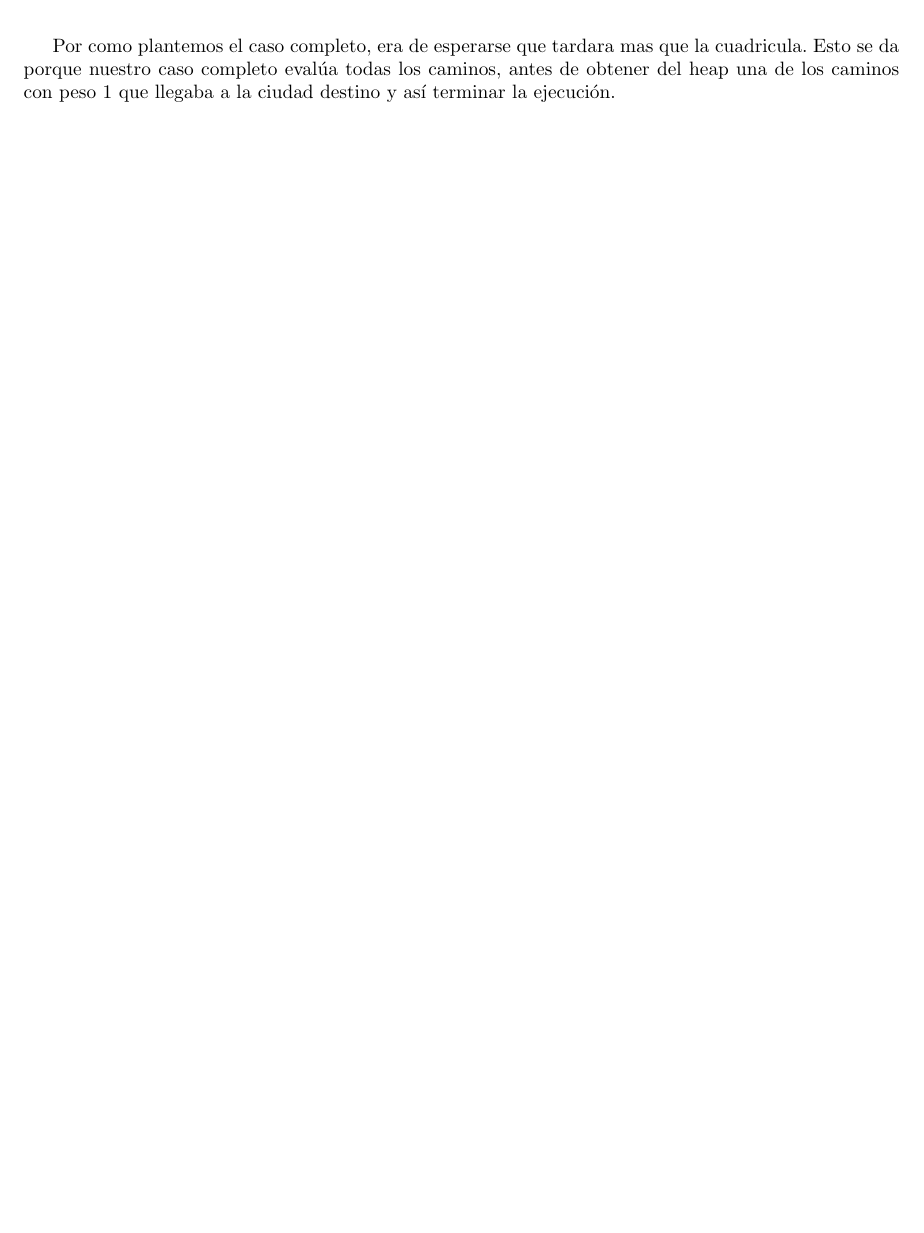
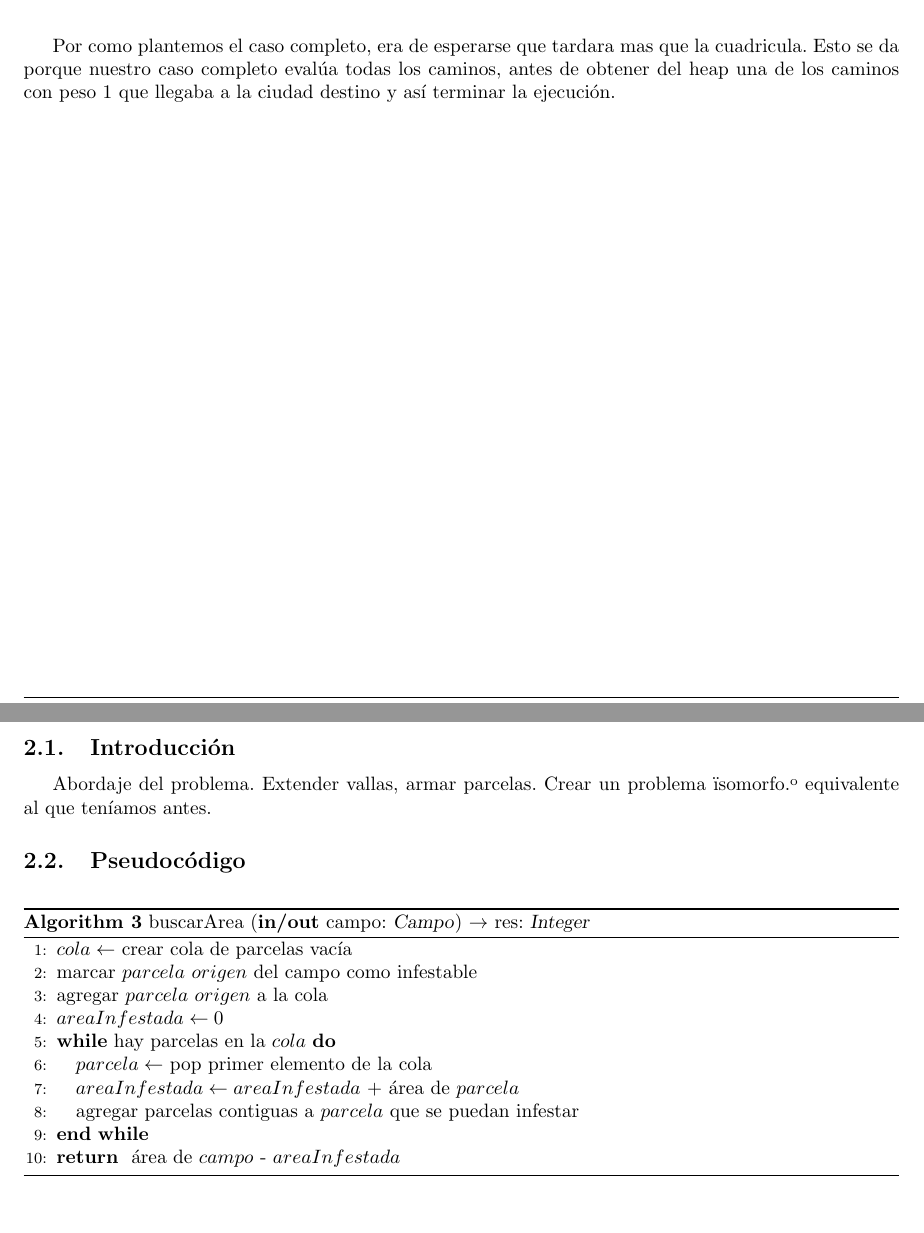
Before and after one commit to mgiordano/algo3-tp2, a LaTeX document (informe/maintp1.tex, which reads informe/problema2.tex): part of page 11 of 12 before the commit and two parts of pages 11 and 12 of 13 after it, the two joined at a grey line, cut so that both start at the same text, the shorter picture padded with empty space. Compiled offline with pdfLaTeX.

Commit message:
informe ej2

```diff
--- /dev/null
+++ b/informe/problema2.tex
@@ -0,0 +1,25 @@
+\section{Problema 2}
+
+\subsection{Introducción}
+
+Abordaje del problema. Extender vallas, armar parcelas. Crear un problema "isomorfo" o equivalente al que teníamos antes.
+
+\subsection{Pseudocódigo}
+
+\begin{algorithm}
+\caption{buscarArea (\textbf{in/out} campo: \textsl{Campo}) $\rightarrow$ res: \textsl{Integer}}
+\begin{algorithmic}[1]
+
+\STATE $cola \leftarrow$ crear cola de parcelas vacía
+\STATE marcar $parcela$ $origen$ del campo como infestable
+\STATE agregar $parcela$ $origen$ a la cola
+\STATE $areaInfestada \leftarrow 0$
+
+\WHILE{hay parcelas en la $cola$}
+	\STATE $parcela \leftarrow$ pop primer elemento de la cola
+	\STATE $areaInfestada \leftarrow areaInfestada$ $+$ área de $parcela$
+	\STATE agregar parcelas contiguas a $parcela$ que se puedan infestar
+\ENDWHILE
+\RETURN área de $campo$ - $areaInfestada$
+\end{algorithmic}
+\end{algorithm}
```
Also changed, not shown: informe/maintp1.tex (+2 -2 lines).
